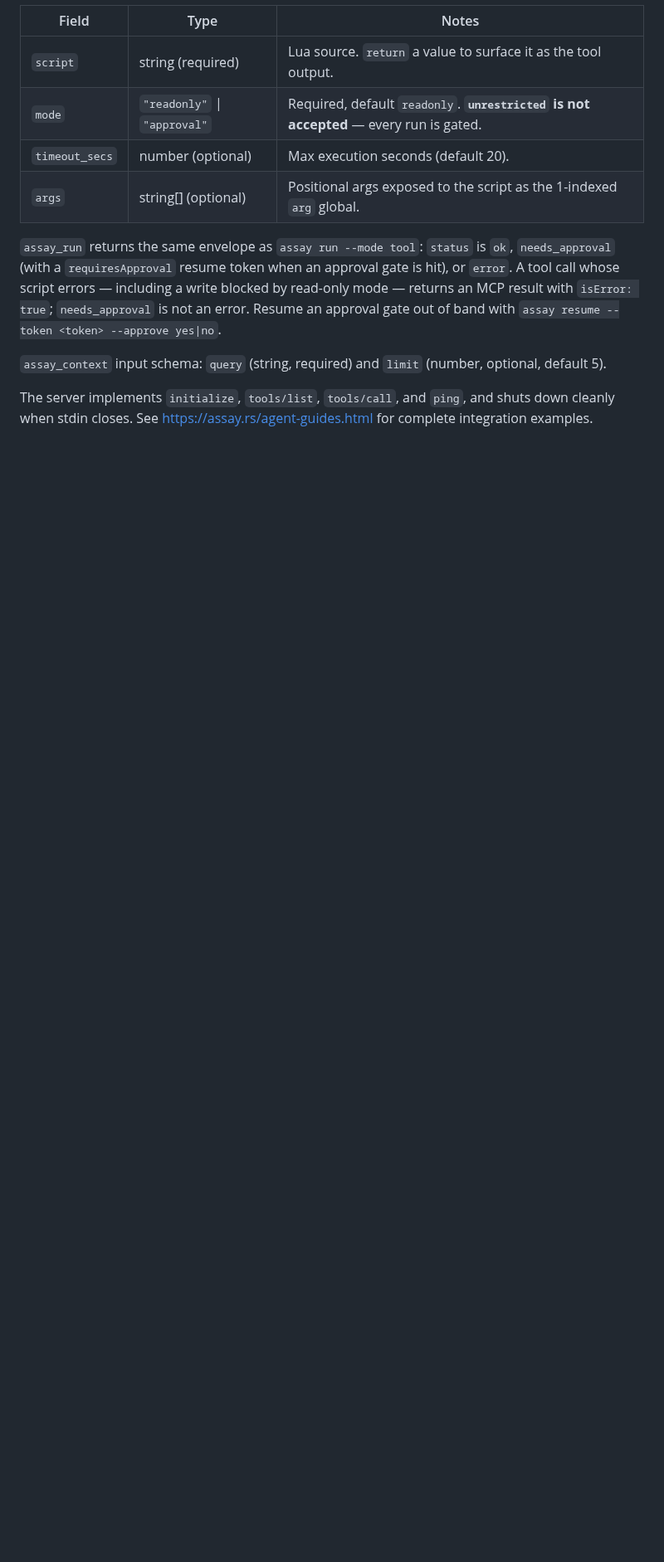
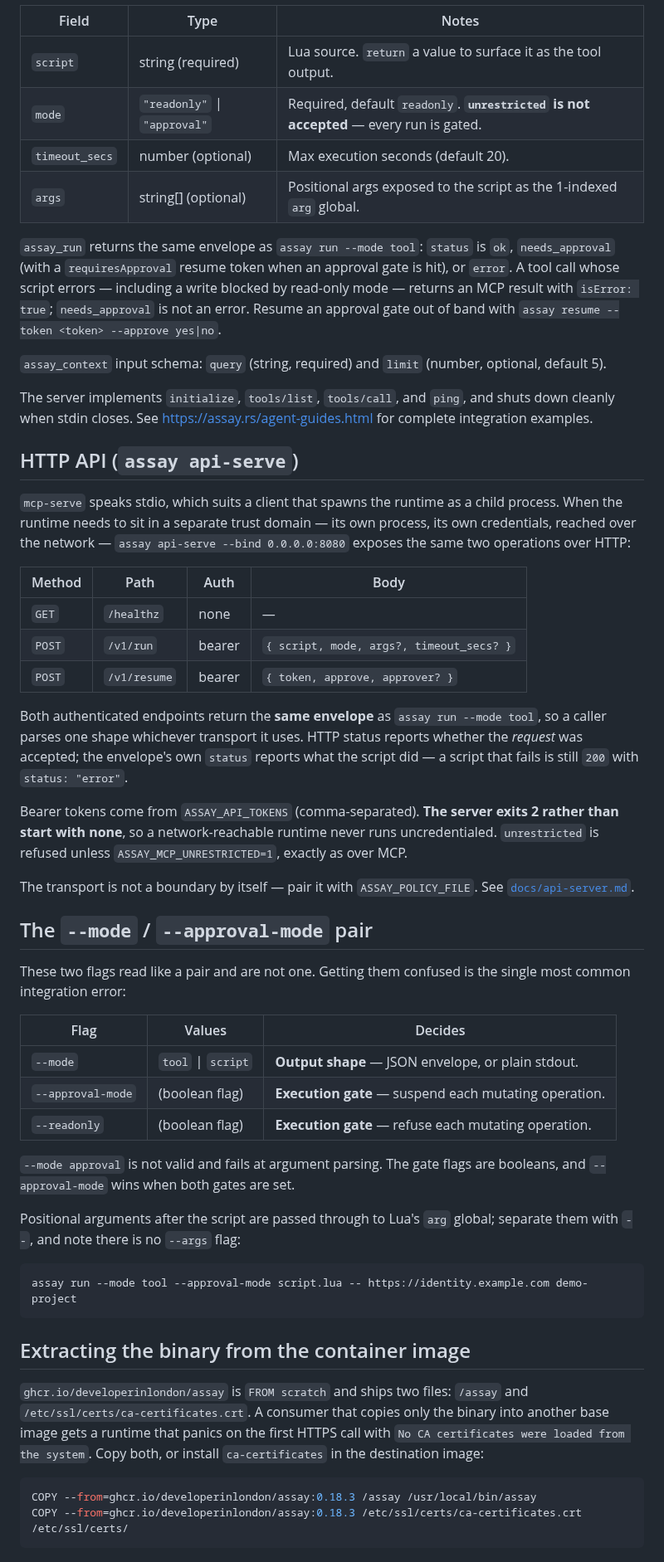
Before and after one commit to developerinlondon/assay, a Markdown page: SKILL.md, the part around the change. Shown at 83% size. Rendered like a GitHub page; blank space fills up the shorter version.

Commit message:
docs: document the HTTP API, the mode/approval-mode pair, and the CA bundle (#234)
Three things consumers have had to discover by failing.

`api-serve` shipped in 0.18.3 with no mention in SKILL.md, which is the
file agent hosts read first.

`--mode` and `--approval-mode` read like a pair and are not one: the
first picks the output shape (tool envelope vs plain stdout), the second
is a gate. `--mode approval` looks reasonable, is invalid, and fails at
argument parsing rather than anywhere informative. The same section notes
that script arguments are positional after `--`, since reaching for a
non-existent `--args` flag is the neighbouring mistake.

The container image is FROM scratch and ships the binary alongside
/etc/ssl/certs/ca-certificates.crt. A consumer that copies only /assay
into another base gets a runtime that panics on its first HTTPS call with
"No CA certificates were loaded from the system" — a failure that reads
like a TLS or network problem and is neither.

Includes a blank line dprint wanted in CHANGELOG.md, pre-existing drift.

````diff
--- a/SKILL.md
+++ b/SKILL.md
@@ -754,3 +754,62 @@ script errors — including a write blocked by read-only mode — returns an MCP
 
 The server implements `initialize`, `tools/list`, `tools/call`, and `ping`, and shuts down cleanly
 when stdin closes. See https://assay.rs/agent-guides.html for complete integration examples.
+
+## HTTP API (`assay api-serve`)
+
+`mcp-serve` speaks stdio, which suits a client that spawns the runtime as a child process. When the
+runtime needs to sit in a separate trust domain — its own process, its own credentials, reached over
+the network — `assay api-serve --bind 0.0.0.0:8080` exposes the same two operations over HTTP:
+
+| Method | Path         | Auth   | Body                                     |
+| ------ | ------------ | ------ | ---------------------------------------- |
+| `GET`  | `/healthz`   | none   | —                                        |
+| `POST` | `/v1/run`    | bearer | `{ script, mode, args?, timeout_secs? }` |
+| `POST` | `/v1/resume` | bearer | `{ token, approve, approver? }`          |
+
+Both authenticated endpoints return the **same envelope** as `assay run --mode tool`, so a caller
+parses one shape whichever transport it uses. HTTP status reports whether the _request_ was
+accepted; the envelope's own `status` reports what the script did — a script that fails is still
+`200` with `status: "error"`.
+
+Bearer tokens come from `ASSAY_API_TOKENS` (comma-separated). **The server exits 2 rather than start
+with none**, so a network-reachable runtime never runs uncredentialed. `unrestricted` is refused
+unless `ASSAY_MCP_UNRESTRICTED=1`, exactly as over MCP.
+
+The transport is not a boundary by itself — pair it with `ASSAY_POLICY_FILE`. See
+[`docs/api-server.md`](docs/api-server.md).
+
+## The `--mode` / `--approval-mode` pair
+
+These two flags read like a pair and are not one. Getting them confused is the single most common
+integration error:
+
+| Flag              | Values             | Decides                                               |
+| ----------------- | ------------------ | ----------------------------------------------------- |
+| `--mode`          | `tool` \| `script` | **Output shape** — JSON envelope, or plain stdout.    |
+| `--approval-mode` | (boolean flag)     | **Execution gate** — suspend each mutating operation. |
+| `--readonly`      | (boolean flag)     | **Execution gate** — refuse each mutating operation.  |
+
+`--mode approval` is not valid and fails at argument parsing. The gate flags are booleans, and
+`--approval-mode` wins when both gates are set.
+
+Positional arguments after the script are passed through to Lua's `arg` global; separate them with
+`--`, and note there is no `--args` flag:
+
+```bash
+assay run --mode tool --approval-mode script.lua -- https://identity.example.com demo-project
+```
+
+## Extracting the binary from the container image
+
+`ghcr.io/developerinlondon/assay` is `FROM scratch` and ships two files: `/assay` and
+`/etc/ssl/certs/ca-certificates.crt`. A consumer that copies only the binary into another base image
+gets a runtime that panics on the first HTTPS call with
+`No CA certificates were loaded from the
+system`. Copy both, or install `ca-certificates` in the
+destination image:
+
+```dockerfile
+COPY --from=ghcr.io/developerinlondon/assay:0.18.3 /assay /usr/local/bin/assay
+COPY --from=ghcr.io/developerinlondon/assay:0.18.3 /etc/ssl/certs/ca-certificates.crt /etc/ssl/certs/
+```
````
Also changed, not shown: CHANGELOG.md (+1 -0 lines).
